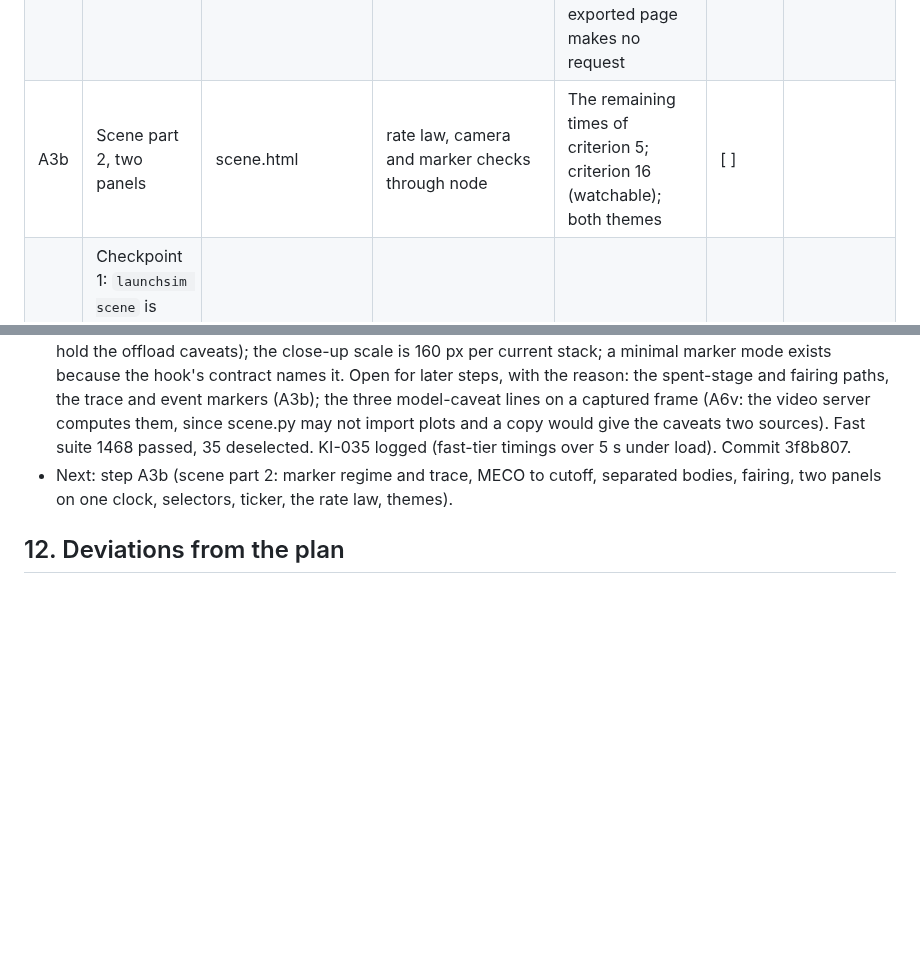
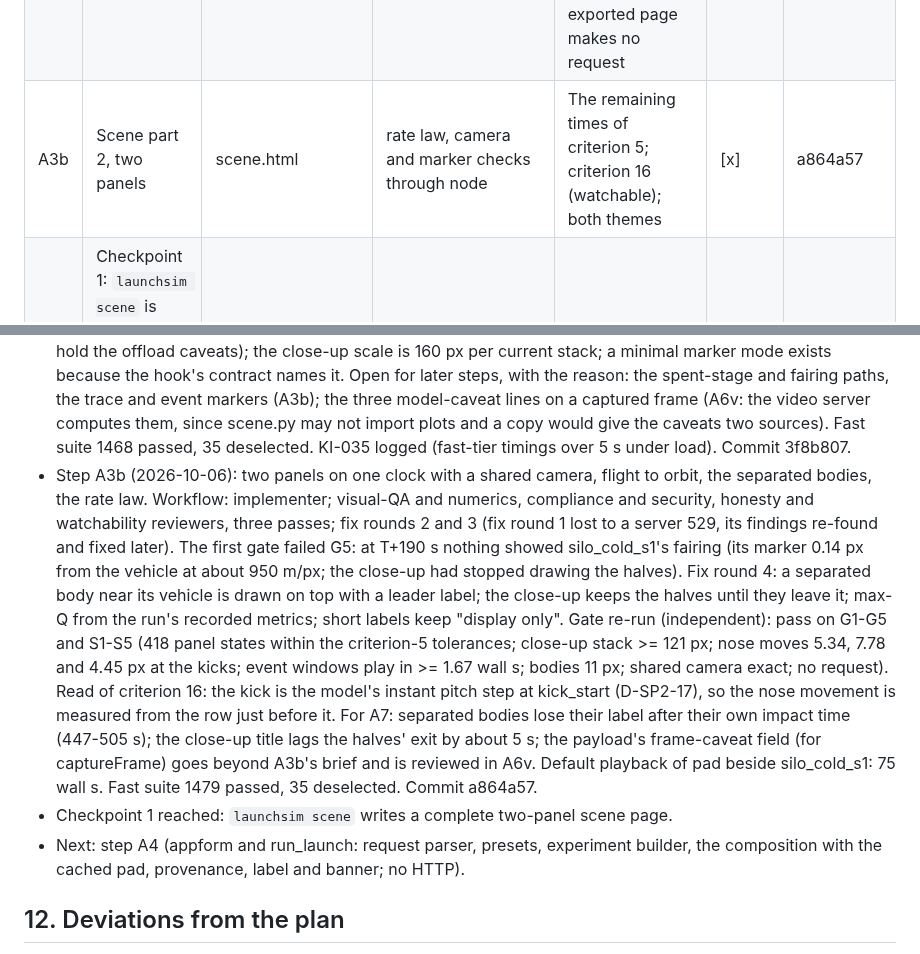
Before and after one commit to khoks/RocketLaunchOptimizationSimulator, a Markdown page: docs/phases/SP2-launch-app-2d-scene.md, 2 parts joined by grey strips. Drawn GitHub-style; blank space fills up the shorter version.

Commit message:
SP2 step A3b: trackers (a864a57)
Step row A3b done; session log; checkpoint 1 (the scene export) reached.

Co-Authored-By: Claude Opus 5.5 <noreply@anthropic.com>

```diff
--- a/docs/phases/SP2-launch-app-2d-scene.md
+++ b/docs/phases/SP2-launch-app-2d-scene.md
@@ -1240,7 +1240,7 @@ decision.
 | A1a | Caveat wording at source (KI-029) | replay.py, plots.py, site/build.py, site/examples/ | per-clause tests (22 t sled, failed run, q-alpha below the baseline, paired pad, an offloaded push) | The gate of the design's section 4.3 (below the table); honesty review; the diff against the reference page recorded | [x] | 41f838a |
 | A2 | display.py, display files, payload, physics.md section | display.py, scene.py, configs/display/ | test_display.py (coast energy, angular momentum and the closed form; the coast reproduces the recorded staging-coast rows; separation state; row selection; transform), test_scene.py (strict JSON, nulls in the shaft, null payload, bound runs and cases, zero-offload pad control, offload caveats, refusals) | Independent comparison of the payload with the CSVs of the reference directory, silo_cold_s1, silo_cold_lag and silo_instant; the load-time checks pass on every run folder of every complete planar directory on disk (56 today), results in the session log; every display number sourced or assumed | [x] | 58d1ad2 |
 | A3 | Scene part 1 | scene.html, scene.py, cli.py | template checks (ASCII, package data, one data token, helper pin, sink scan, contrast, `parseHash` and `node --check`) | State-hook values and painted points within criterion 5 at push start, mid-push, release, ignition, ramp end and the kick for the five runs, and the whole of silo_failed; the exported page makes no request | [x] | 3f8b807 |
-| A3b | Scene part 2, two panels | scene.html | rate law, camera and marker checks through node | The remaining times of criterion 5; criterion 16 (watchable); both themes | [ ] | |
+| A3b | Scene part 2, two panels | scene.html | rate law, camera and marker checks through node | The remaining times of criterion 5; criterion 16 (watchable); both themes | [x] | a864a57 |
 | | Checkpoint 1: `launchsim scene` is complete | | | | | |
 | A4 | appform and `run_launch` | appform.py, app.py, config.py, summary.py | each preset resolves to the committed variant; every refusal one line and nothing written; key-by-key equality with `run_experiment`; faked-seam offload launch with a fresh and a cached pad; counting test; banner and both git states; one slow real launch with a stage-1 solve | Fast and slow suites; honesty review of the banner | [ ] | |
 | A4b | Server | app.py, cli.py | raw-socket guard table (the survey's 38 cases plus Sec-Fetch-Site, path decoding, body limits, two simultaneous launches); header table; injection test; leak test; Ctrl+Break subprocess test | Only 127.0.0.1 bound and a second server fails; no client path opened; an interrupted job leaves FAILED.txt; security review | [ ] | |
@@ -1729,8 +1729,26 @@ Also from the design's section 8:
   since scene.py may not import plots and a copy would give the caveats two sources).
   Fast suite 1468 passed, 35 deselected. KI-035 logged (fast-tier timings over 5 s under
   load). Commit 3f8b807.
-- Next: step A3b (scene part 2: marker regime and trace, MECO to cutoff, separated bodies,
-  fairing, two panels on one clock, selectors, ticker, the rate law, themes).
+- Step A3b (2026-10-06): two panels on one clock with a shared camera, flight to orbit, the
+  separated bodies, the rate law. Workflow: implementer; visual-QA and numerics, compliance
+  and security, honesty and watchability reviewers, three passes; fix rounds 2 and 3 (fix
+  round 1 lost to a server 529, its findings re-found and fixed later). The first gate
+  failed G5: at T+190 s nothing showed silo_cold_s1's fairing (its marker 0.14 px from the
+  vehicle at about 950 m/px; the close-up had stopped drawing the halves). Fix round 4: a
+  separated body near its vehicle is drawn on top with a leader label; the close-up keeps
+  the halves until they leave it; max-Q from the run's recorded metrics; short labels keep
+  "display only". Gate re-run (independent): pass on G1-G5 and S1-S5 (418 panel states
+  within the criterion-5 tolerances; close-up stack >= 121 px; nose moves 5.34, 7.78 and
+  4.45 px at the kicks; event windows play in >= 1.67 wall s; bodies 11 px; shared camera
+  exact; no request). Read of criterion 16: the kick is the model's instant pitch step at
+  kick_start (D-SP2-17), so the nose movement is measured from the row just before it.
+  For A7: separated bodies lose their label after their own impact time (447-505 s); the
+  close-up title lags the halves' exit by about 5 s; the payload's frame-caveat field
+  (for captureFrame) goes beyond A3b's brief and is reviewed in A6v. Default playback of
+  pad beside silo_cold_s1: 75 wall s. Fast suite 1479 passed, 35 deselected. Commit a864a57.
+- Checkpoint 1 reached: `launchsim scene` writes a complete two-panel scene page.
+- Next: step A4 (appform and run_launch: request parser, presets, experiment builder, the
+  composition with the cached pad, provenance, label and banner; no HTTP).
 
 ## 12. Deviations from the plan
 
```
Also changed, not shown: TODO.md (+1 -1 lines).
